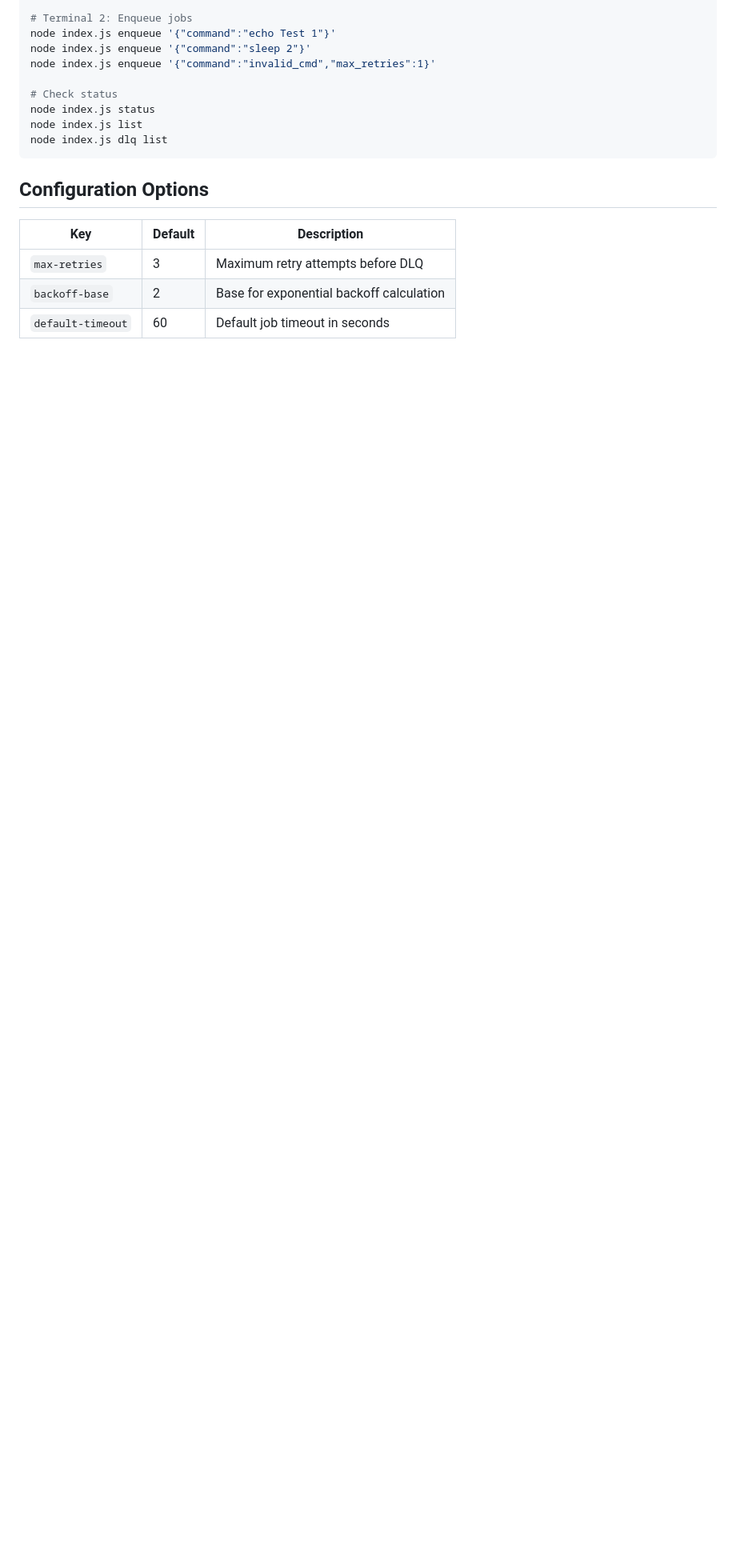
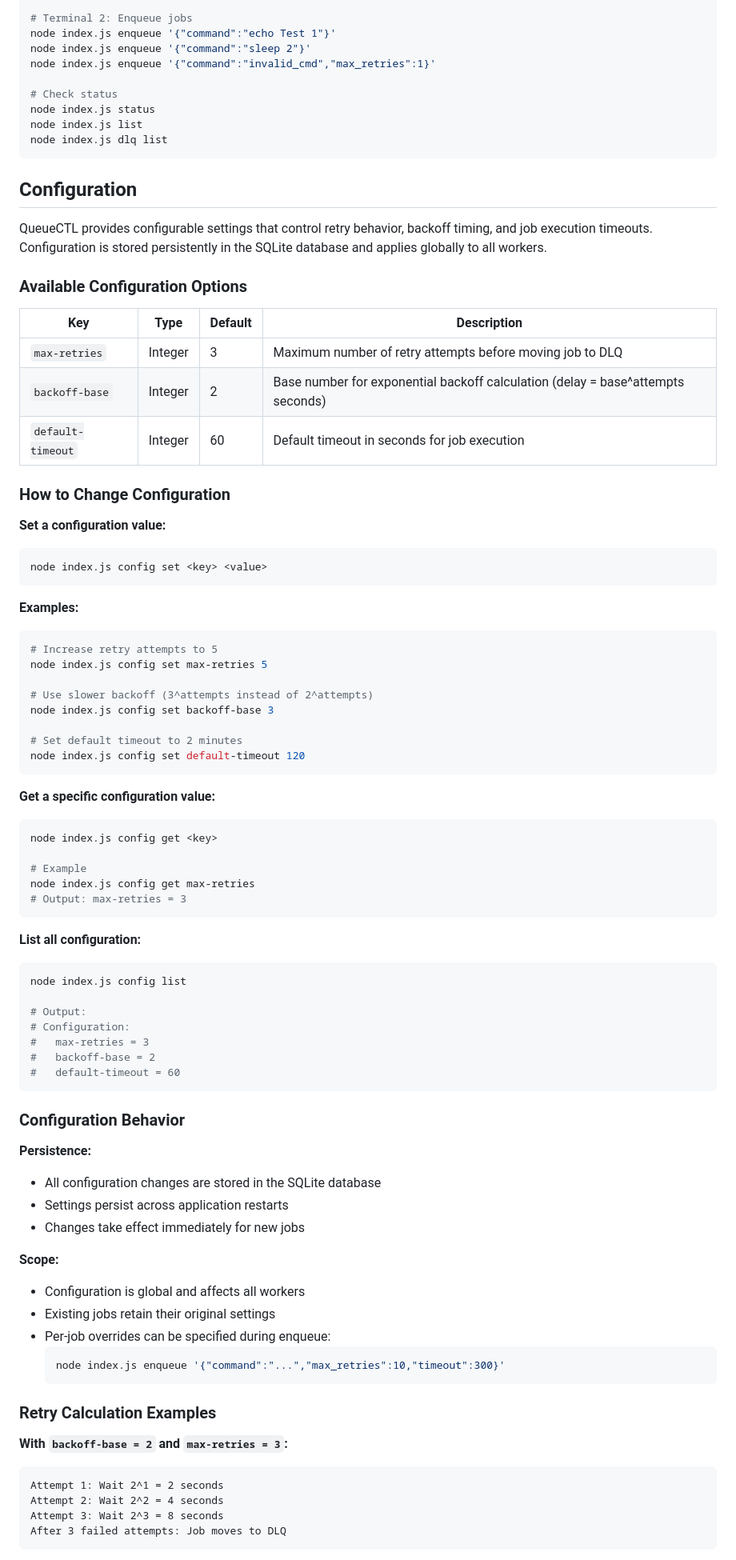
Before and after one commit to rahulrajesh21/QueueCTL, a Markdown page: README.md, the part around one of its changes. Shown at 80% size. Drawn GitHub-style; blank space fills up the shorter version.

Commit message:
docs: Enhance README with detailed features and configuration
Expanded README to provide detailed explanations of features, configuration options, and best practices for using QueueCTL effectively.

````diff
--- a/README.md
+++ b/README.md
@@ -301,10 +323,79 @@ node index.js list
 node index.js dlq list
 ```
 
-## Configuration Options
+## Configuration
 
-| Key | Default | Description |
-|-----|---------|-------------|
-| `max-retries` | 3 | Maximum retry attempts before DLQ |
-| `backoff-base` | 2 | Base for exponential backoff calculation |
-| `default-timeout` | 60 | Default job timeout in seconds |
+QueueCTL provides configurable settings that control retry behavior, backoff timing, and job execution timeouts. Configuration is stored persistently in the SQLite database and applies globally to all workers.
+
+### Available Configuration Options
+
+| Key | Type | Default | Description |
+|-----|------|---------|-------------|
+| `max-retries` | Integer | 3 | Maximum number of retry attempts before moving job to DLQ |
+| `backoff-base` | Integer | 2 | Base number for exponential backoff calculation (delay = base^attempts seconds) |
+| `default-timeout` | Integer | 60 | Default timeout in seconds for job execution |
+
+### How to Change Configuration
+
+**Set a configuration value:**
+```bash
+node index.js config set <key> <value>
+```
+
+**Examples:**
+```bash
+# Increase retry attempts to 5
+node index.js config set max-retries 5
+
+# Use slower backoff (3^attempts instead of 2^attempts)
+node index.js config set backoff-base 3
+
+# Set default timeout to 2 minutes
+node index.js config set default-timeout 120
+```
+
+**Get a specific configuration value:**
+```bash
+node index.js config get <key>
+
+# Example
+node index.js config get max-retries
+# Output: max-retries = 3
+```
+
+**List all configuration:**
+```bash
+node index.js config list
+
+# Output:
+# Configuration:
+#   max-retries = 3
+#   backoff-base = 2
+#   default-timeout = 60
+```
+
+### Configuration Behavior
+
+**Persistence:**
+- All configuration changes are stored in the SQLite database
+- Settings persist across application restarts
+- Changes take effect immediately for new jobs
+
+**Scope:**
+- Configuration is global and affects all workers
+- Existing jobs retain their original settings
+- Per-job overrides can be specified during enqueue:
+  ```bash
+  node index.js enqueue '{"command":"...","max_retries":10,"timeout":300}'
+  ```
+
+### Retry Calculation Examples
+
+**With `backoff-base = 2` and `max-retries = 3`:**
+```
+Attempt 1: Wait 2^1 = 2 seconds
+Attempt 2: Wait 2^2 = 4 seconds
+Attempt 3: Wait 2^3 = 8 seconds
+After 3 failed attempts: Job moves to DLQ
+```
+
````
Also changed, not shown: other parts of README.md (+50 -30 lines).
